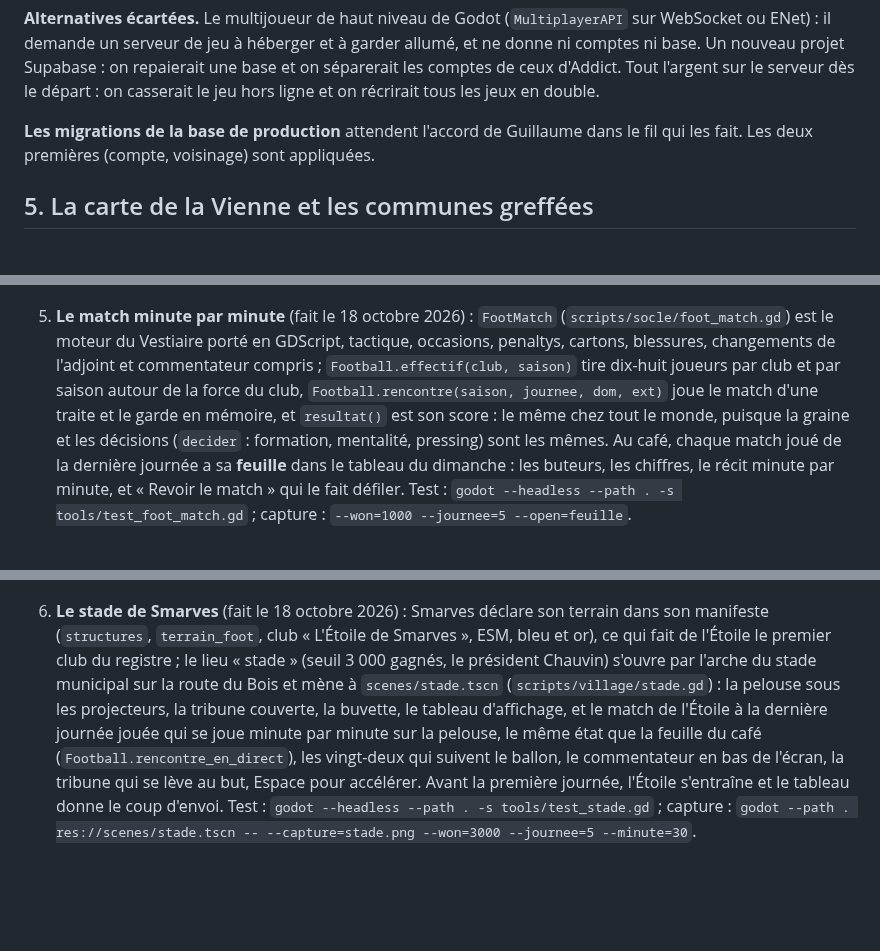
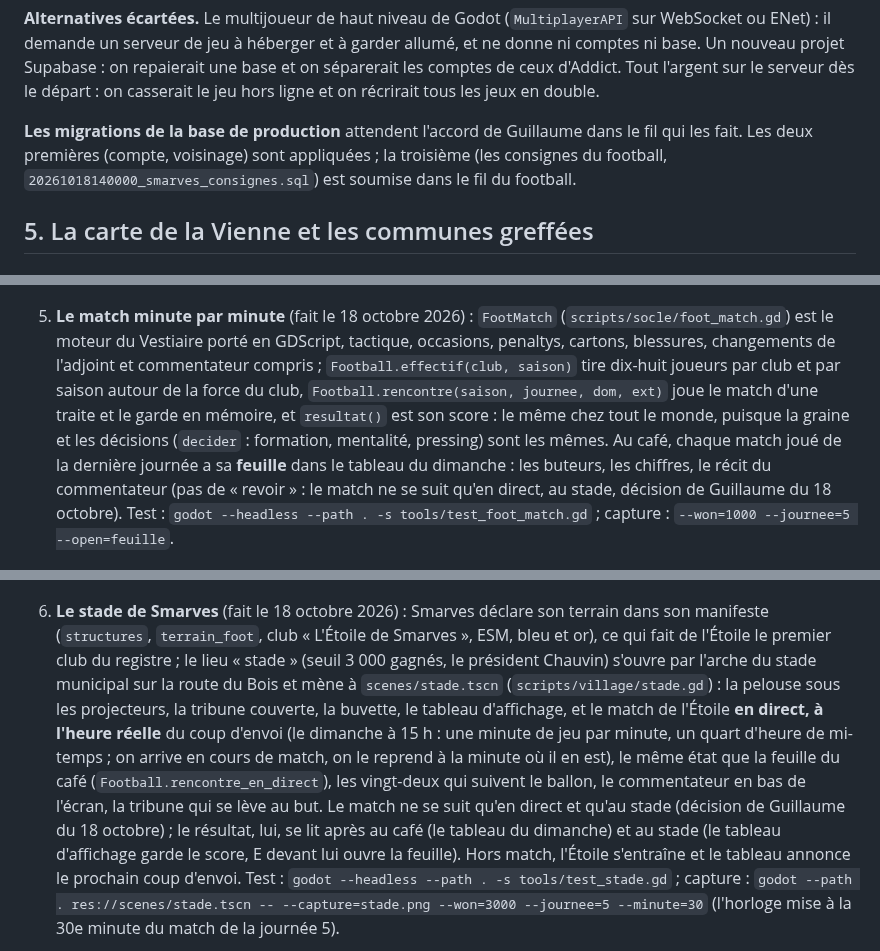
Before and after one commit to chtabay/smarves, a Markdown page: docs/SUITE.md, 3 parts joined by grey strips. Drawn GitHub-style; blank space fills up the shorter version.

```diff
--- a/docs/SUITE.md
+++ b/docs/SUITE.md
@@ -209,7 +209,7 @@ Concrètement, côté Godot :
 
 **Alternatives écartées.** Le multijoueur de haut niveau de Godot (`MultiplayerAPI` sur WebSocket ou ENet) : il demande un serveur de jeu à héberger et à garder allumé, et ne donne ni comptes ni base. Un nouveau projet Supabase : on repaierait une base et on séparerait les comptes de ceux d'Addict. Tout l'argent sur le serveur dès le départ : on casserait le jeu hors ligne et on récrirait tous les jeux en double.
 
-**Les migrations de la base de production** attendent l'accord de Guillaume dans le fil qui les fait. Les deux premières (compte, voisinage) sont appliquées.
+**Les migrations de la base de production** attendent l'accord de Guillaume dans le fil qui les fait. Les deux premières (compte, voisinage) sont appliquées ; la troisième (les consignes du football, `20261018140000_smarves_consignes.sql`) est soumise dans le fil du football.
 
 ## 5. La carte de la Vienne et les communes greffées
 
@@ -326,8 +326,8 @@ Un type de plus fait monter la version du socle ; un paquet qui s'en sert le dem
    ![L'ardoise du café](captures/salle-cafe-ardoise.png)
 
    ![Le tableau du dimanche ouvert](captures/salle-cafe-tableau.png)
-5. **Le match minute par minute** (fait le 18 octobre 2026) : `FootMatch` (`scripts/socle/foot_match.gd`) est le moteur du Vestiaire porté en GDScript, tactique, occasions, penaltys, cartons, blessures, changements de l'adjoint et commentateur compris ; `Football.effectif(club, saison)` tire dix-huit joueurs par club et par saison autour de la force du club, `Football.rencontre(saison, journee, dom, ext)` joue le match d'une traite et le garde en mémoire, et `resultat()` est son score : le même chez tout le monde, puisque la graine et les décisions (`decider` : formation, mentalité, pressing) sont les mêmes. Au café, chaque match joué de la dernière journée a sa **feuille** dans le tableau du dimanche : les buteurs, les chiffres, le récit minute par minute, et « Revoir le match » qui le fait défiler. Test : `godot --headless --path . -s tools/test_foot_match.gd` ; capture : `--won=1000 --journee=5 --open=feuille`.
+5. **Le match minute par minute** (fait le 18 octobre 2026) : `FootMatch` (`scripts/socle/foot_match.gd`) est le moteur du Vestiaire porté en GDScript, tactique, occasions, penaltys, cartons, blessures, changements de l'adjoint et commentateur compris ; `Football.effectif(club, saison)` tire dix-huit joueurs par club et par saison autour de la force du club, `Football.rencontre(saison, journee, dom, ext)` joue le match d'une traite et le garde en mémoire, et `resultat()` est son score : le même chez tout le monde, puisque la graine et les décisions (`decider` : formation, mentalité, pressing) sont les mêmes. Au café, chaque match joué de la dernière journée a sa **feuille** dans le tableau du dimanche : les buteurs, les chiffres, le récit du commentateur (pas de « revoir » : le match ne se suit qu'en direct, au stade, décision de Guillaume du 18 octobre). Test : `godot --headless --path . -s tools/test_foot_match.gd` ; capture : `--won=1000 --journee=5 --open=feuille`.
 
    ![La feuille d'un match au café](captures/salle-cafe-feuille.png)
-6. **Le stade de Smarves** (fait le 18 octobre 2026) : Smarves déclare son terrain dans son manifeste (`structures`, `terrain_foot`, club « L'Étoile de Smarves », ESM, bleu et or), ce qui fait de l'Étoile le premier club du registre ; le lieu « stade » (seuil 3 000 gagnés, le président Chauvin) s'ouvre par l'arche du stade municipal sur la route du Bois et mène à `scenes/stade.tscn` (`scripts/village/stade.gd`) : la pelouse sous les projecteurs, la tribune couverte, la buvette, le tableau d'affichage, et le match de l'Étoile à la dernière journée jouée qui se joue minute par minute sur la pelouse, le même état que la feuille du café (`Football.rencontre_en_direct`), les vingt-deux qui suivent le ballon, le commentateur en bas de l'écran, la tribune qui se lève au but, Espace pour accélérer. Avant la première journée, l'Étoile s'entraîne et le tableau donne le coup d'envoi. Test : `godot --headless --path . -s tools/test_stade.gd` ; capture : `godot --path . res://scenes/stade.tscn -- --capture=stade.png --won=3000 --journee=5 --minute=30`.
+6. **Le stade de Smarves** (fait le 18 octobre 2026) : Smarves déclare son terrain dans son manifeste (`structures`, `terrain_foot`, club « L'Étoile de Smarves », ESM, bleu et or), ce qui fait de l'Étoile le premier club du registre ; le lieu « stade » (seuil 3 000 gagnés, le président Chauvin) s'ouvre par l'arche du stade municipal sur la route du Bois et mène à `scenes/stade.tscn` (`scripts/village/stade.gd`) : la pelouse sous les projecteurs, la tribune couverte, la buvette, le tableau d'affichage, et le match de l'Étoile **en direct, à l'heure réelle** du coup d'envoi (le dimanche à 15 h : une minute de jeu par minute, un quart d'heure de mi-temps ; on arrive en cours de match, on le reprend à la minute où il en est), le même état que la feuille du café (`Football.rencontre_en_direct`), les vingt-deux qui suivent le ballon, le commentateur en bas de l'écran, la tribune qui se lève au but. Le match ne se suit qu'en direct et qu'au stade (décision de Guillaume du 18 octobre) ; le résultat, lui, se lit après au café (le tableau du dimanche) et au stade (le tableau d'affichage garde le score, E devant lui ouvre la feuille). Hors match, l'Étoile s'entraîne et le tableau annonce le prochain coup d'envoi. Test : `godot --headless --path . -s tools/test_stade.gd` ; capture : `godot --path . res://scenes/stade.tscn -- --capture=stade.png --won=3000 --journee=5 --minute=30` (l'horloge mise à la 30e minute du match de la journée 5).
 
```
Also changed, not shown: other parts of docs/SUITE.md (+7 -2 lines), docs/captures/stade-apres.png (added), docs/captures/stade-causerie.png (added), docs/captures/stade-match.png, 10 other files.
